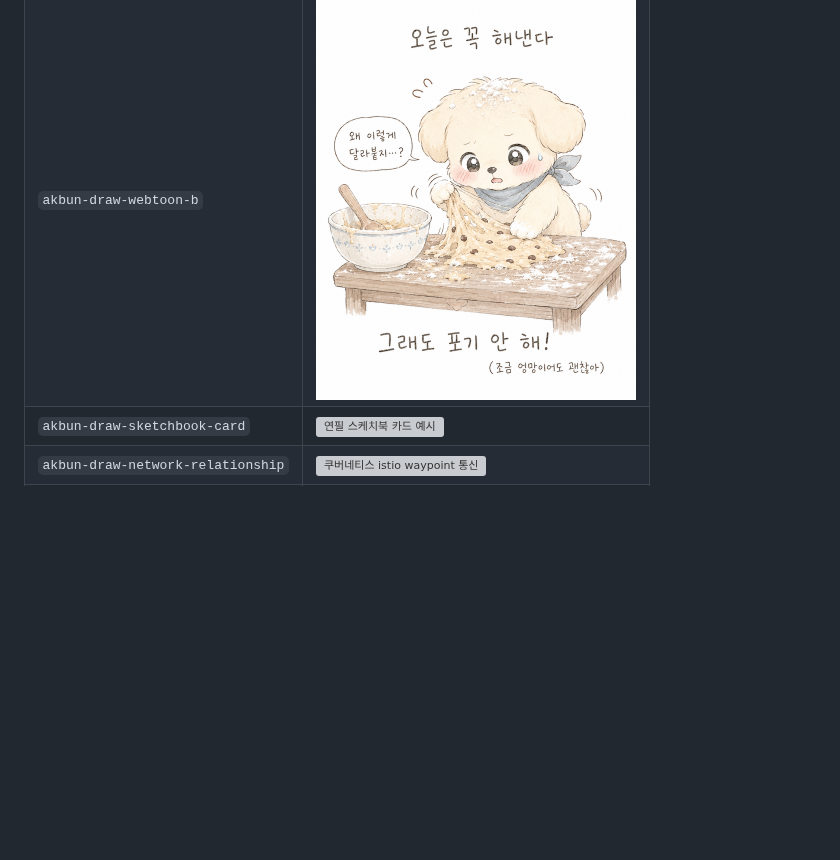
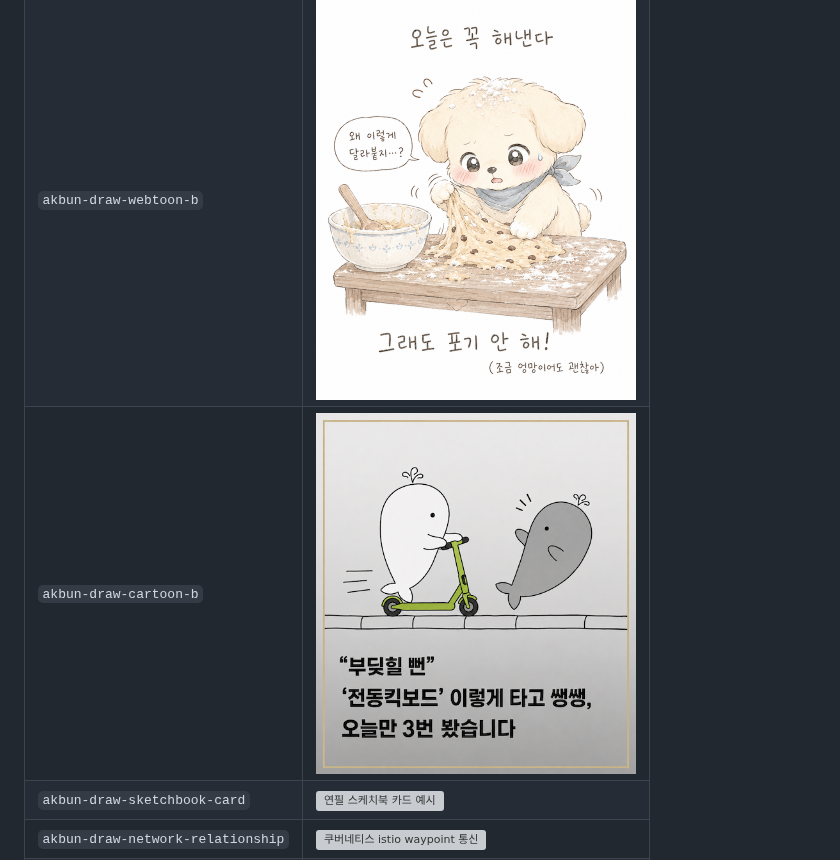
Before and after one commit to choisungwook/akbun-aitools, a Markdown page: README.md, the part around the change. GitHub-like rendering; pictures changed too: imgs/akbun-draw-cartoon-b.png (added); blank space fills up the shorter version; grey boxes are pictures that could not be loaded.

Commit message:
Update index (#79)

```diff
--- a/README.md
+++ b/README.md
@@ -47,6 +47,7 @@ akbun tools for both Claude Code and Codex plugin workflows.
 | `akbun-draw-storytellingimage` | <img src="./imgs/akbun-draw-storytellingimage.png" alt="akbun-draw-storytellingimage" width="320"> |
 | `akbun-draw-webtoon-a` | <img src="./imgs/akbun-draw-webtoon.png" alt="akbun-draw-webtoon-a" width="320"> |
 | `akbun-draw-webtoon-b` | <img src="./imgs/akbun-draw-webtoon-b.png" alt="akbun-draw-webtoon-b" width="320"> |
+| `akbun-draw-cartoon-b` | <img src="./imgs/akbun-draw-cartoon-b.png" alt="akbun-draw-cartoon-b" width="320"> |
 | `akbun-draw-sketchbook-card` | <img src="./imgs/akbun-draw-sketchbook-card.png" alt="연필 스케치북 카드 예시" width="320"> |
 | `akbun-draw-network-relationship` | <img src="./imgs/akbun-draw-network-relationship.png" alt="쿠버네티스 istio waypoint 통신" width="320"> |
 | `akbun-draw-minimal-poster` | <img src="./imgs/akbun-draw-minimal-poster.png" alt="akbun-draw-minimal-poster" width="320"> |
```
